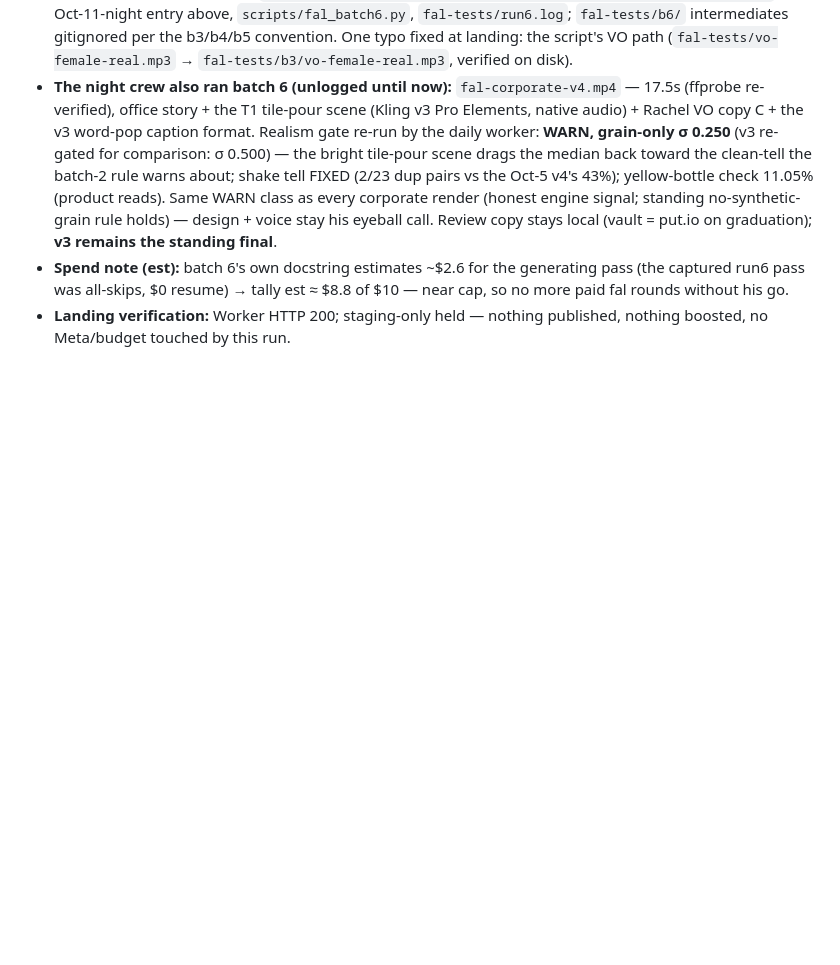
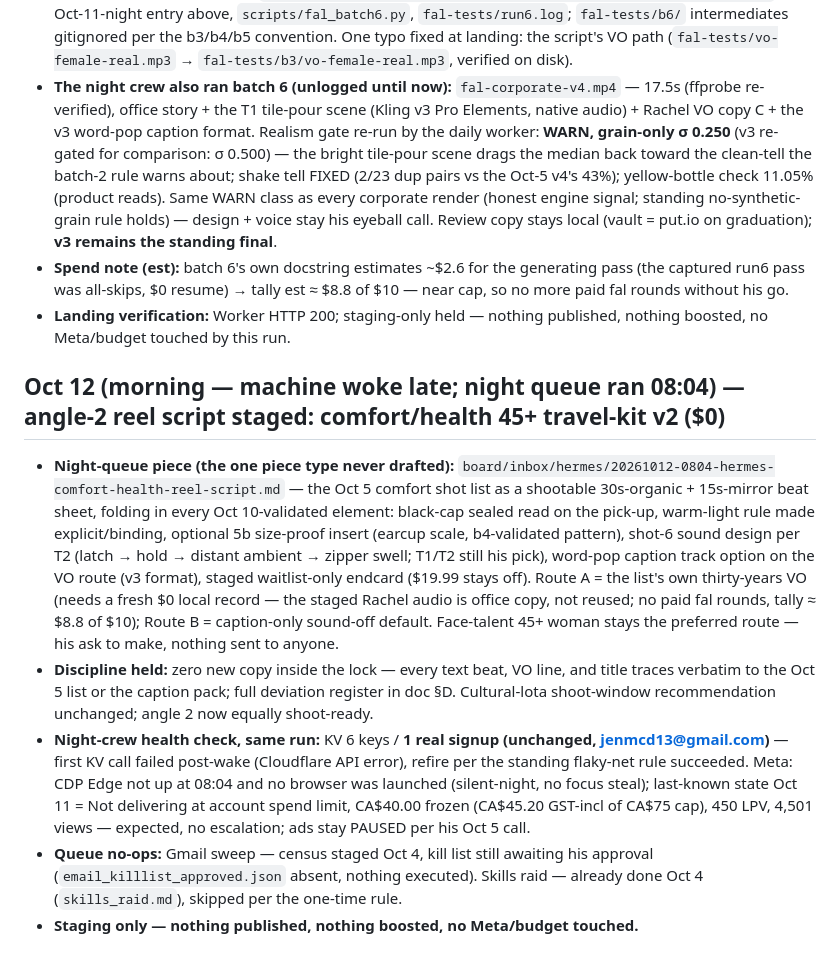
Before and after one commit to PRTLCTRL/pocket-lota-ad, a Markdown page: docs/ads-workflow-log.md, the part around the change. Rendered like a GitHub page; blank space fills up the shorter version.

Commit message:
ads(#11): daily-worker landing - angle-2 comfort/health reel script staged by night queue (uncommitted ~9h); all 8 verbatim-copy claims re-verified vs Oct 5 list + caption pack; $0, staging only

```diff
--- a/docs/ads-workflow-log.md
+++ b/docs/ads-workflow-log.md
@@ -417,3 +417,11 @@ TOP-5 ACTIONS: (1) swap CTA + signup-optimized objective (lead form or LP conver
 - **The night crew also ran batch 6 (unlogged until now):** `fal-corporate-v4.mp4` — 17.5s (ffprobe re-verified), office story + the T1 tile-pour scene (Kling v3 Pro Elements, native audio) + Rachel VO copy C + the v3 word-pop caption format. Realism gate re-run by the daily worker: **WARN, grain-only σ 0.250** (v3 re-gated for comparison: σ 0.500) — the bright tile-pour scene drags the median back toward the clean-tell the batch-2 rule warns about; shake tell FIXED (2/23 dup pairs vs the Oct-5 v4's 43%); yellow-bottle check 11.05% (product reads). Same WARN class as every corporate render (honest engine signal; standing no-synthetic-grain rule holds) — design + voice stay his eyeball call. Review copy stays local (vault = put.io on graduation); **v3 remains the standing final**.
 - **Spend note (est):** batch 6's own docstring estimates ~$2.6 for the generating pass (the captured run6 pass was all-skips, $0 resume) → tally est ≈ $8.8 of $10 — near cap, so no more paid fal rounds without his go.
 - **Landing verification:** Worker HTTP 200; staging-only held — nothing published, nothing boosted, no Meta/budget touched by this run.
+
+## Oct 12 (morning — machine woke late; night queue ran 08:04) — angle-2 reel script staged: comfort/health 45+ travel-kit v2 ($0)
+
+- **Night-queue piece (the one piece type never drafted):** `board/inbox/hermes/20261012-0804-hermes-comfort-health-reel-script.md` — the Oct 5 comfort shot list as a shootable 30s-organic + 15s-mirror beat sheet, folding in every Oct 10-validated element: black-cap sealed read on the pick-up, warm-light rule made explicit/binding, optional 5b size-proof insert (earcup scale, b4-validated pattern), shot-6 sound design per T2 (latch → hold → distant ambient → zipper swell; T1/T2 still his pick), word-pop caption track option on the VO route (v3 format), staged waitlist-only endcard ($19.99 stays off). Route A = the list's own thirty-years VO (needs a fresh $0 local record — the staged Rachel audio is office copy, not reused; no paid fal rounds, tally ≈ $8.8 of $10); Route B = caption-only sound-off default. Face-talent 45+ woman stays the preferred route — his ask to make, nothing sent to anyone.
+- **Discipline held:** zero new copy inside the lock — every text beat, VO line, and title traces verbatim to the Oct 5 list or the caption pack; full deviation register in doc §D. Cultural-lota shoot-window recommendation unchanged; angle 2 now equally shoot-ready.
+- **Night-crew health check, same run:** KV 6 keys / **1 real signup (unchanged, jenmcd13@gmail.com)** — first KV call failed post-wake (Cloudflare API error), refire per the standing flaky-net rule succeeded. Meta: CDP Edge not up at 08:04 and no browser was launched (silent-night, no focus steal); last-known state Oct 11 = Not delivering at account spend limit, CA$40.00 frozen (CA$45.20 GST-incl of CA$75 cap), 450 LPV, 4,501 views — expected, no escalation; ads stay PAUSED per his Oct 5 call.
+- **Queue no-ops:** Gmail sweep — census staged Oct 4, kill list still awaiting his approval (`email_killlist_approved.json` absent, nothing executed). Skills raid — already done Oct 4 (`skills_raid.md`), skipped per the one-time rule.
+- **Staging only — nothing published, nothing boosted, no Meta/budget touched.**
```
Also changed, not shown: 1 other file.
